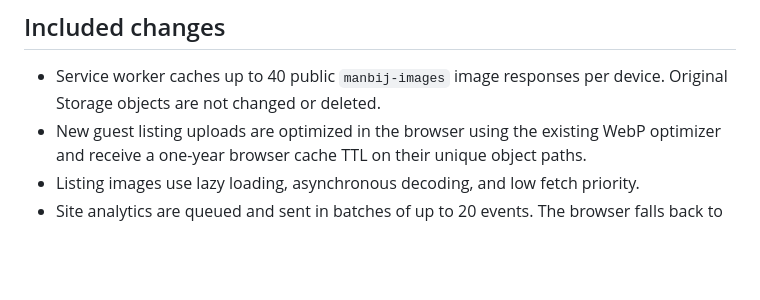
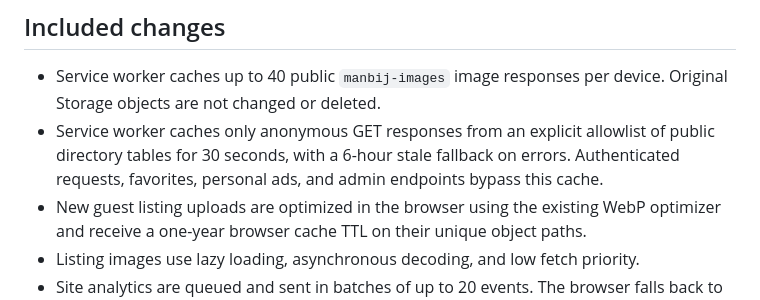
Before and after one commit to 92najsj-dot/dalil-manbij, a Markdown page: PERFORMANCE_PREVIEW_NOTES.md, the part around the change. Drawn GitHub-style; blank space fills up the shorter version.

Commit message:
Document safe public API cache scope

```diff
--- a/PERFORMANCE_PREVIEW_NOTES.md
+++ b/PERFORMANCE_PREVIEW_NOTES.md
@@ -4,6 +4,7 @@ Branch: `perf/resource-optimization-preview-20261104`
 
 ## Included changes
 - Service worker caches up to 40 public `manbij-images` image responses per device. Original Storage objects are not changed or deleted.
+- Service worker caches only anonymous GET responses from an explicit allowlist of public directory tables for 30 seconds, with a 6-hour stale fallback on errors. Authenticated requests, favorites, personal ads, and admin endpoints bypass this cache.
 - New guest listing uploads are optimized in the browser using the existing WebP optimizer and receive a one-year browser cache TTL on their unique object paths.
 - Listing images use lazy loading, asynchronous decoding, and low fetch priority.
 - Site analytics are queued and sent in batches of up to 20 events. The browser falls back to the existing single-event RPC until the batch migration is installed.
```
